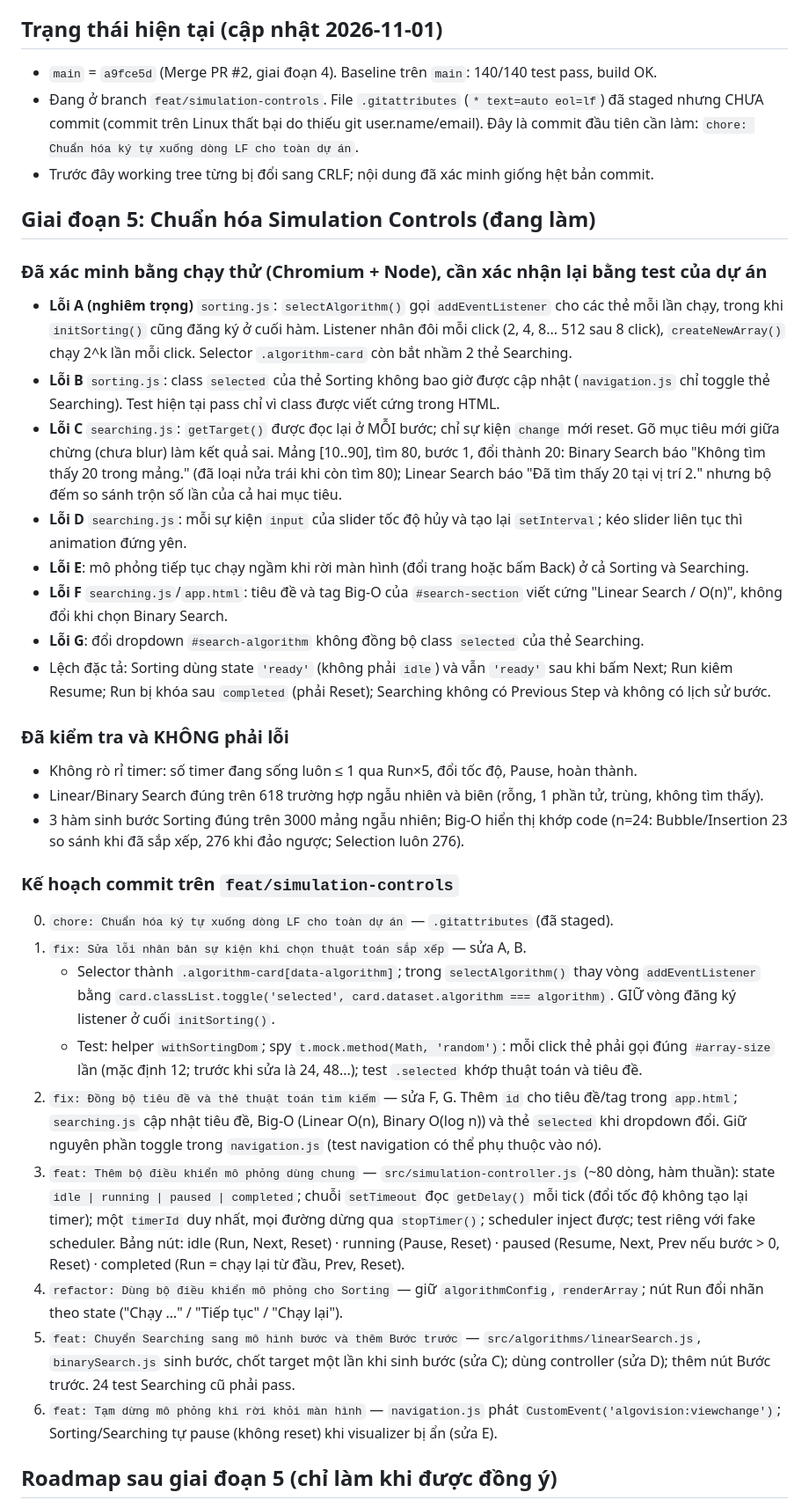
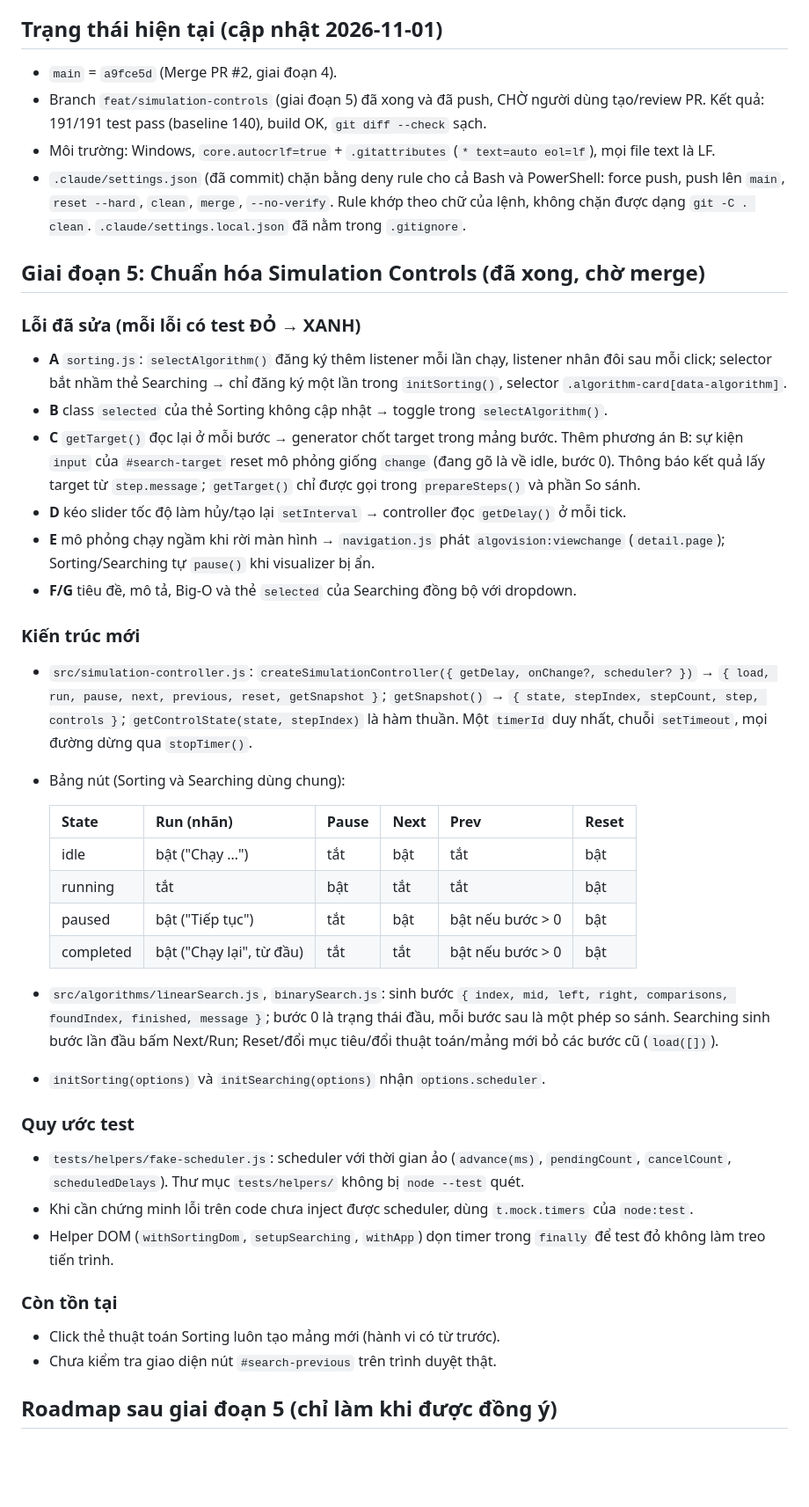
Before and after one commit to Nggvanchi/AlgoVision, a Markdown page: CLAUDE.md, the part around the change. Shown at 88% size. Rendered like a GitHub page; blank space fills up the shorter version.

Commit message:
docs: Cập nhật trạng thái giai đoạn 5 trong CLAUDE.md

```diff
--- a/CLAUDE.md
+++ b/CLAUDE.md
@@ -57,59 +57,56 @@ pnpm dev        # chạy thử trên trình duyệt
 
 ## Trạng thái hiện tại (cập nhật 2026-11-01)
 
-- `main` = `a9fce5d` (Merge PR #2, giai đoạn 4). Baseline trên `main`: 140/140 test pass, build OK.
-- Đang ở branch `feat/simulation-controls`. File `.gitattributes` (`* text=auto eol=lf`) đã staged nhưng CHƯA commit
-  (commit trên Linux thất bại do thiếu git user.name/email). Đây là commit đầu tiên cần làm:
-  `chore: Chuẩn hóa ký tự xuống dòng LF cho toàn dự án`.
-- Trước đây working tree từng bị đổi sang CRLF; nội dung đã xác minh giống hệt bản commit.
+- `main` = `a9fce5d` (Merge PR #2, giai đoạn 4).
+- Branch `feat/simulation-controls` (giai đoạn 5) đã xong và đã push, CHỜ người dùng tạo/review PR.
+  Kết quả: 191/191 test pass (baseline 140), build OK, `git diff --check` sạch.
+- Môi trường: Windows, `core.autocrlf=true` + `.gitattributes` (`* text=auto eol=lf`), mọi file text là LF.
+- `.claude/settings.json` (đã commit) chặn bằng deny rule cho cả Bash và PowerShell: force push, push lên `main`,
+  `reset --hard`, `clean`, `merge`, `--no-verify`. Rule khớp theo chữ của lệnh, không chặn được dạng `git -C . clean`.
+  `.claude/settings.local.json` đã nằm trong `.gitignore`.
 
-## Giai đoạn 5: Chuẩn hóa Simulation Controls (đang làm)
+## Giai đoạn 5: Chuẩn hóa Simulation Controls (đã xong, chờ merge)
 
-### Đã xác minh bằng chạy thử (Chromium + Node), cần xác nhận lại bằng test của dự án
+### Lỗi đã sửa (mỗi lỗi có test ĐỎ → XANH)
+- **A** `sorting.js`: `selectAlgorithm()` đăng ký thêm listener mỗi lần chạy, listener nhân đôi sau mỗi click;
+  selector bắt nhầm thẻ Searching → chỉ đăng ký một lần trong `initSorting()`, selector `.algorithm-card[data-algorithm]`.
+- **B** class `selected` của thẻ Sorting không cập nhật → toggle trong `selectAlgorithm()`.
+- **C** `getTarget()` đọc lại ở mỗi bước → generator chốt target trong mảng bước. Thêm phương án B: sự kiện
+  `input` của `#search-target` reset mô phỏng giống `change` (đang gõ là về idle, bước 0).
+  Thông báo kết quả lấy target từ `step.message`; `getTarget()` chỉ được gọi trong `prepareSteps()` và phần So sánh.
+- **D** kéo slider tốc độ làm hủy/tạo lại `setInterval` → controller đọc `getDelay()` ở mỗi tick.
+- **E** mô phỏng chạy ngầm khi rời màn hình → `navigation.js` phát `algovision:viewchange`
+  (`detail.page`); Sorting/Searching tự `pause()` khi visualizer bị ẩn.
+- **F/G** tiêu đề, mô tả, Big-O và thẻ `selected` của Searching đồng bộ với dropdown.
 
-- **Lỗi A (nghiêm trọng)** `sorting.js`: `selectAlgorithm()` gọi `addEventListener` cho các thẻ mỗi lần chạy,
-  trong khi `initSorting()` cũng đăng ký ở cuối hàm. Listener nhân đôi mỗi click (2, 4, 8... 512 sau 8 click),
-  `createNewArray()` chạy 2^k lần mỗi click. Selector `.algorithm-card` còn bắt nhầm 2 thẻ Searching.
-- **Lỗi B** `sorting.js`: class `selected` của thẻ Sorting không bao giờ được cập nhật (`navigation.js` chỉ toggle thẻ Searching).
-  Test hiện tại pass chỉ vì class được viết cứng trong HTML.
-- **Lỗi C** `searching.js`: `getTarget()` được đọc lại ở MỖI bước; chỉ sự kiện `change` mới reset. Gõ mục tiêu mới giữa chừng
-  (chưa blur) làm kết quả sai. Mảng [10..90], tìm 80, bước 1, đổi thành 20:
-  Binary Search báo "Không tìm thấy 20 trong mảng." (đã loại nửa trái khi còn tìm 80);
-  Linear Search báo "Đã tìm thấy 20 tại vị trí 2." nhưng bộ đếm so sánh trộn số lần của cả hai mục tiêu.
-- **Lỗi D** `searching.js`: mỗi sự kiện `input` của slider tốc độ hủy và tạo lại `setInterval`; kéo slider liên tục thì animation đứng yên.
-- **Lỗi E**: mô phỏng tiếp tục chạy ngầm khi rời màn hình (đổi trang hoặc bấm Back) ở cả Sorting và Searching.
-- **Lỗi F** `searching.js`/`app.html`: tiêu đề và tag Big-O của `#search-section` viết cứng "Linear Search / O(n)", không đổi khi chọn Binary Search.
-- **Lỗi G**: đổi dropdown `#search-algorithm` không đồng bộ class `selected` của thẻ Searching.
-- Lệch đặc tả: Sorting dùng state `'ready'` (không phải `idle`) và vẫn `'ready'` sau khi bấm Next; Run kiêm Resume;
-  Run bị khóa sau `completed` (phải Reset); Searching không có Previous Step và không có lịch sử bước.
+### Kiến trúc mới
+- `src/simulation-controller.js`:
+  `createSimulationController({ getDelay, onChange?, scheduler? })` → `{ load, run, pause, next, previous, reset, getSnapshot }`;
+  `getSnapshot()` → `{ state, stepIndex, stepCount, step, controls }`; `getControlState(state, stepIndex)` là hàm thuần.
+  Một `timerId` duy nhất, chuỗi `setTimeout`, mọi đường dừng qua `stopTimer()`.
+- Bảng nút (Sorting và Searching dùng chung):
 
-### Đã kiểm tra và KHÔNG phải lỗi
-- Không rò rỉ timer: số timer đang sống luôn ≤ 1 qua Run×5, đổi tốc độ, Pause, hoàn thành.
-- Linear/Binary Search đúng trên 618 trường hợp ngẫu nhiên và biên (rỗng, 1 phần tử, trùng, không tìm thấy).
-- 3 hàm sinh bước Sorting đúng trên 3000 mảng ngẫu nhiên; Big-O hiển thị khớp code
-  (n=24: Bubble/Insertion 23 so sánh khi đã sắp xếp, 276 khi đảo ngược; Selection luôn 276).
+  | State | Run (nhãn) | Pause | Next | Prev | Reset |
+  |---|---|---|---|---|---|
+  | idle | bật ("Chạy …") | tắt | bật | tắt | bật |
+  | running | tắt | bật | tắt | tắt | bật |
+  | paused | bật ("Tiếp tục") | tắt | bật | bật nếu bước > 0 | bật |
+  | completed | bật ("Chạy lại", từ đầu) | tắt | tắt | bật nếu bước > 0 | bật |
 
-### Kế hoạch commit trên `feat/simulation-controls`
-0. `chore: Chuẩn hóa ký tự xuống dòng LF cho toàn dự án` — `.gitattributes` (đã staged).
-1. `fix: Sửa lỗi nhân bản sự kiện khi chọn thuật toán sắp xếp` — sửa A, B.
-   - Selector thành `.algorithm-card[data-algorithm]`; trong `selectAlgorithm()` thay vòng `addEventListener` bằng
-     `card.classList.toggle('selected', card.dataset.algorithm === algorithm)`. GIỮ vòng đăng ký listener ở cuối `initSorting()`.
-   - Test: helper `withSortingDom`; spy `t.mock.method(Math, 'random')`: mỗi click thẻ phải gọi đúng `#array-size` lần
-     (mặc định 12; trước khi sửa là 24, 48...); test `.selected` khớp thuật toán và tiêu đề.
-2. `fix: Đồng bộ tiêu đề và thẻ thuật toán tìm kiếm` — sửa F, G. Thêm `id` cho tiêu đề/tag trong `app.html`;
-   `searching.js` cập nhật tiêu đề, Big-O (Linear O(n), Binary O(log n)) và thẻ `selected` khi dropdown đổi.
-   Giữ nguyên phần toggle trong `navigation.js` (test navigation có thể phụ thuộc vào nó).
-3. `feat: Thêm bộ điều khiển mô phỏng dùng chung` — `src/simulation-controller.js` (~80 dòng, hàm thuần):
-   state `idle | running | paused | completed`; chuỗi `setTimeout` đọc `getDelay()` mỗi tick (đổi tốc độ không tạo lại timer);
-   một `timerId` duy nhất, mọi đường dừng qua `stopTimer()`; scheduler inject được; test riêng với fake scheduler.
-   Bảng nút: idle (Run, Next, Reset) · running (Pause, Reset) · paused (Resume, Next, Prev nếu bước > 0, Reset) ·
-   completed (Run = chạy lại từ đầu, Prev, Reset).
-4. `refactor: Dùng bộ điều khiển mô phỏng cho Sorting` — giữ `algorithmConfig`, `renderArray`;
-   nút Run đổi nhãn theo state ("Chạy …" / "Tiếp tục" / "Chạy lại").
-5. `feat: Chuyển Searching sang mô hình bước và thêm Bước trước` — `src/algorithms/linearSearch.js`, `binarySearch.js`
-   sinh bước, chốt target một lần khi sinh bước (sửa C); dùng controller (sửa D); thêm nút Bước trước. 24 test Searching cũ phải pass.
-6. `feat: Tạm dừng mô phỏng khi rời khỏi màn hình` — `navigation.js` phát `CustomEvent('algovision:viewchange')`;
-   Sorting/Searching tự pause (không reset) khi visualizer bị ẩn (sửa E).
+- `src/algorithms/linearSearch.js`, `binarySearch.js`: sinh bước `{ index, mid, left, right, comparisons, foundIndex, finished, message }`;
+  bước 0 là trạng thái đầu, mỗi bước sau là một phép so sánh. Searching sinh bước lần đầu bấm Next/Run;
+  Reset/đổi mục tiêu/đổi thuật toán/mảng mới bỏ các bước cũ (`load([])`).
+- `initSorting(options)` và `initSearching(options)` nhận `options.scheduler`.
+
+### Quy ước test
+- `tests/helpers/fake-scheduler.js`: scheduler với thời gian ảo (`advance(ms)`, `pendingCount`, `cancelCount`, `scheduledDelays`).
+  Thư mục `tests/helpers/` không bị `node --test` quét.
+- Khi cần chứng minh lỗi trên code chưa inject được scheduler, dùng `t.mock.timers` của `node:test`.
+- Helper DOM (`withSortingDom`, `setupSearching`, `withApp`) dọn timer trong `finally` để test đỏ không làm treo tiến trình.
+
+### Còn tồn tại
+- Click thẻ thuật toán Sorting luôn tạo mảng mới (hành vi có từ trước).
+- Chưa kiểm tra giao diện nút `#search-previous` trên trình duyệt thật.
 
 ## Roadmap sau giai đoạn 5 (chỉ làm khi được đồng ý)
 6. Learning Panel: theory, pseudocode highlight theo bước, giải thích từng bước, Big-O khớp code.
```
